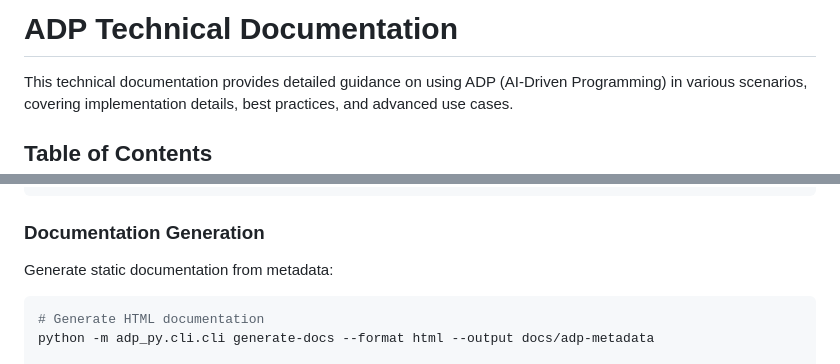
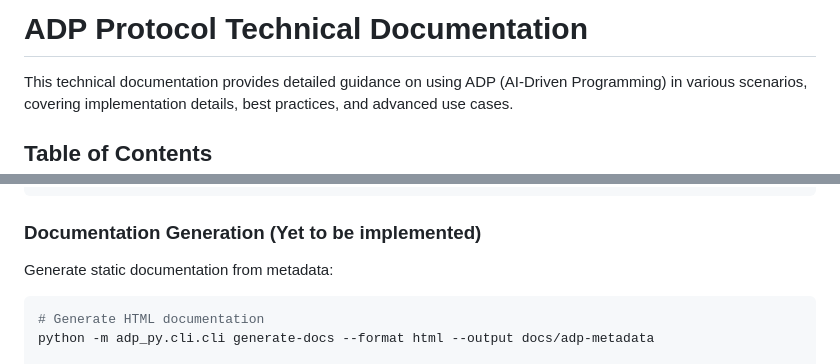
Before and after one commit to mkpvishnu/adpp, a Markdown page: README.md, 2 parts joined by grey strips. Drawn GitHub-style.

````diff
--- a/README.md
+++ b/README.md
@@ -1,4 +1,4 @@
-# ADP Technical Documentation
+# ADP Protocol Technical Documentation
 
 This technical documentation provides detailed guidance on using ADP (AI-Driven Programming) in various scenarios, covering implementation details, best practices, and advanced use cases.
 
@@ -354,7 +354,7 @@ pipeline {
 }
 ```
 
-### Documentation Generation
+### Documentation Generation (Yet to be implemented)
 
 Generate static documentation from metadata:
 
````
